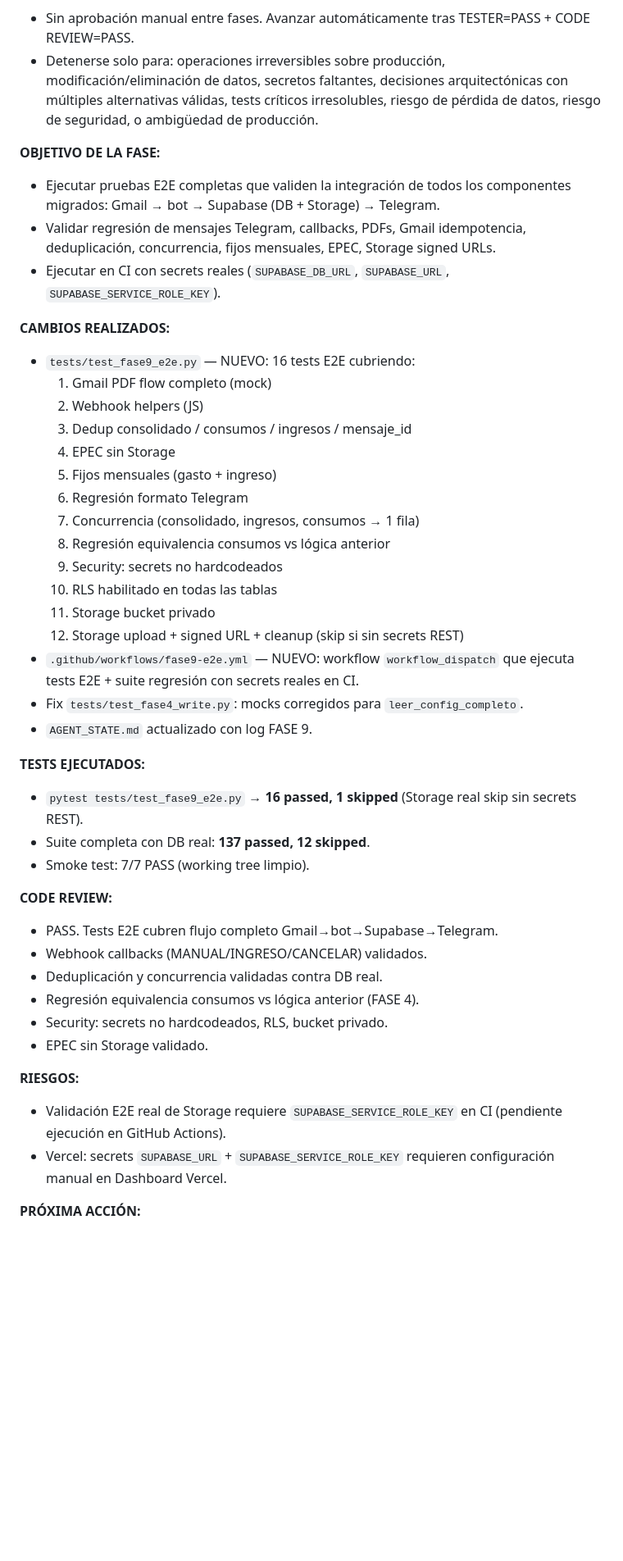
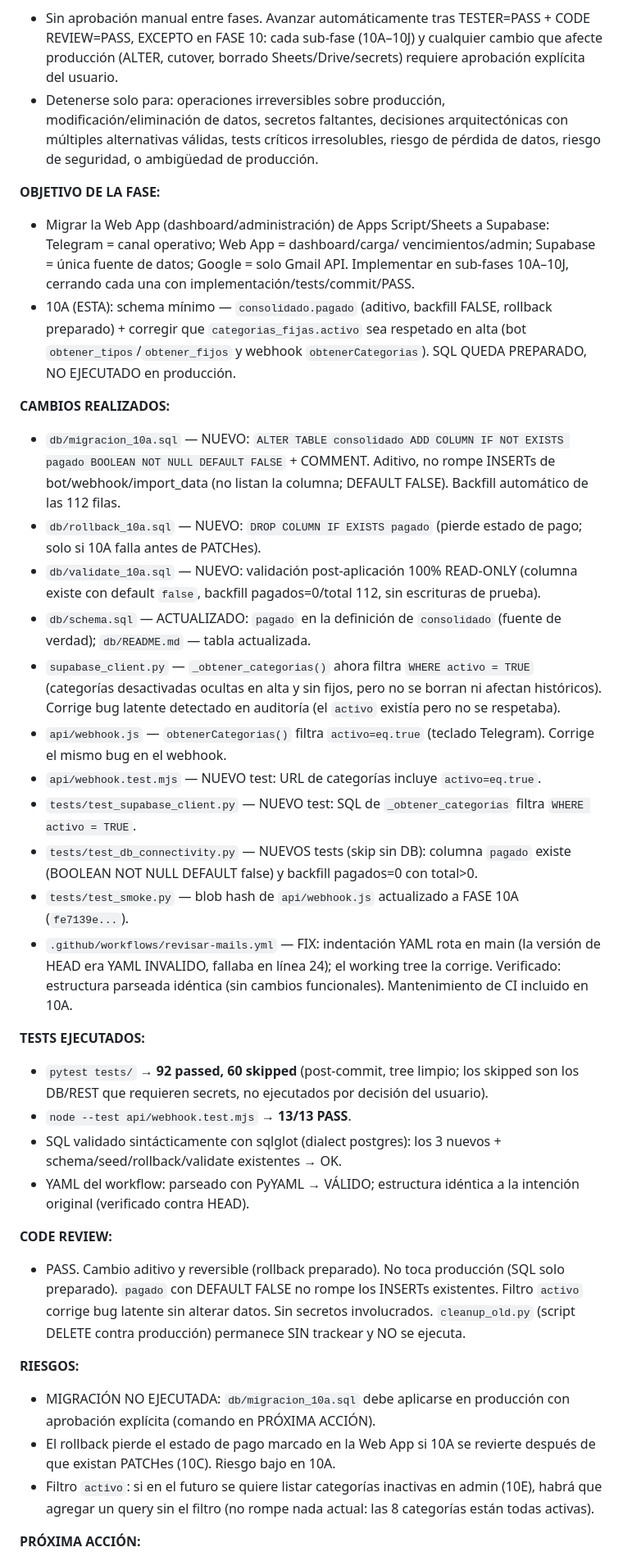
Before and after one commit to dgamero21/Saldos, a Markdown page: AGENT_STATE.md, the part around one of its changes. Shown at 82% size. GitHub-like rendering; blank space fills up the shorter version.

Commit message:
AGENT_STATE: FASE 10A READY TO MIGRATE

```diff
--- a/AGENT_STATE.md
+++ b/AGENT_STATE.md
@@ -18,5 +18,7 @@ AGENTE ACTUAL:      (auto-avance a FASE 10)
 - Sin aprobación manual entre fases. Avanzar automáticamente tras
-  TESTER=PASS + CODE REVIEW=PASS.
+  TESTER=PASS + CODE REVIEW=PASS, EXCEPTO en FASE 10: cada sub-fase
+  (10A–10J) y cualquier cambio que afecte producción (ALTER, cutover,
+  borrado Sheets/Drive/secrets) requiere aprobación explícita del usuario.
 - Detenerse solo para: operaciones irreversibles sobre producción,
   modificación/eliminación de datos, secretos faltantes, decisiones
   arquitectónicas con múltiples alternativas válidas, tests críticos
@@ -24,49 +26,72 @@ AGENTE ACTUAL:      (auto-avance a FASE 10)
   ambigüedad de producción.
 
 **OBJETIVO DE LA FASE:**
-- Ejecutar pruebas E2E completas que validen la integración de todos los
-  componentes migrados: Gmail → bot → Supabase (DB + Storage) → Telegram.
-- Validar regresión de mensajes Telegram, callbacks, PDFs, Gmail idempotencia,
-  deduplicación, concurrencia, fijos mensuales, EPEC, Storage signed URLs.
-- Ejecutar en CI con secrets reales (`SUPABASE_DB_URL`, `SUPABASE_URL`,
-  `SUPABASE_SERVICE_ROLE_KEY`).
+- Migrar la Web App (dashboard/administración) de Apps Script/Sheets a
+  Supabase: Telegram = canal operativo; Web App = dashboard/carga/
+  vencimientos/admin; Supabase = única fuente de datos; Google = solo
+  Gmail API. Implementar en sub-fases 10A–10J, cerrando cada una con
+  implementación/tests/commit/PASS.
+- 10A (ESTA): schema mínimo — `consolidado.pagado` (aditivo, backfill
+  FALSE, rollback preparado) + corregir que `categorias_fijas.activo`
+  sea respetado en alta (bot `obtener_tipos`/`obtener_fijos` y webhook
+  `obtenerCategorias`). SQL QUEDA PREPARADO, NO EJECUTADO en producción.
 
 **CAMBIOS REALIZADOS:**
-- `tests/test_fase9_e2e.py` — NUEVO: 16 tests E2E cubriendo:
-  1. Gmail PDF flow completo (mock)
-  2. Webhook helpers (JS)
-  3. Dedup consolidado / consumos / ingresos / mensaje_id
-  4. EPEC sin Storage
-  5. Fijos mensuales (gasto + ingreso)
-  6. Regresión formato Telegram
-  7. Concurrencia (consolidado, ingresos, consumos → 1 fila)
-  7. Regresión equivalencia consumos vs lógica anterior
-  8. Security: secrets no hardcodeados
-  9. RLS habilitado en todas las tablas
-  10. Storage bucket privado
-  11. Storage upload + signed URL + cleanup (skip si sin secrets REST)
-- `.github/workflows/fase9-e2e.yml` — NUEVO: workflow `workflow_dispatch`
-  que ejecuta tests E2E + suite regresión con secrets reales en CI.
-- Fix `tests/test_fase4_write.py`: mocks corregidos para `leer_config_completo`.
-- `AGENT_STATE.md` actualizado con log FASE 9.
+- `db/migracion_10a.sql` — NUEVO: `ALTER TABLE consolidado ADD COLUMN
+  IF NOT EXISTS pagado BOOLEAN NOT NULL DEFAULT FALSE` + COMMENT.
+  Aditivo, no rompe INSERTs de bot/webhook/import_data (no listan la
+  columna; DEFAULT FALSE). Backfill automático de las 112 filas.
+- `db/rollback_10a.sql` — NUEVO: `DROP COLUMN IF EXISTS pagado`
+  (pierde estado de pago; solo si 10A falla antes de PATCHes).
+- `db/validate_10a.sql` — NUEVO: validación post-aplicación 100%
+  READ-ONLY (columna existe con default `false`, backfill pagados=0/total
+  112, sin escrituras de prueba).
+- `db/schema.sql` — ACTUALIZADO: `pagado` en la definición de
+  `consolidado` (fuente de verdad); `db/README.md` — tabla actualizada.
+- `supabase_client.py` — `_obtener_categorias()` ahora filtra
+  `WHERE activo = TRUE` (categorías desactivadas ocultas en alta y sin
+  fijos, pero no se borran ni afectan históricos). Corrige bug latente
+  detectado en auditoría (el `activo` existía pero no se respetaba).
+- `api/webhook.js` — `obtenerCategorias()` filtra `activo=eq.true`
+  (teclado Telegram). Corrige el mismo bug en el webhook.
+- `api/webhook.test.mjs` — NUEVO test: URL de categorías incluye
+  `activo=eq.true`.
+- `tests/test_supabase_client.py` — NUEVO test: SQL de
+  `_obtener_categorias` filtra `WHERE activo = TRUE`.
+- `tests/test_db_connectivity.py` — NUEVOS tests (skip sin DB):
+  columna `pagado` existe (BOOLEAN NOT NULL DEFAULT false) y backfill
+  pagados=0 con total>0.
+- `tests/test_smoke.py` — blob hash de `api/webhook.js` actualizado a
+  FASE 10A (`fe7139e...`).
+- `.github/workflows/revisar-mails.yml` — FIX: indentación YAML rota en
+  main (la versión de HEAD era YAML INVALIDO, fallaba en línea 24); el
+  working tree la corrige. Verificado: estructura parseada idéntica
+  (sin cambios funcionales). Mantenimiento de CI incluido en 10A.
 
 **TESTS EJECUTADOS:**
-- `pytest tests/test_fase9_e2e.py` → **16 passed, 1 skipped** (Storage real skip sin secrets REST).
-- Suite completa con DB real: **137 passed, 12 skipped**.
-- Smoke test: 7/7 PASS (working tree limpio).
+- `pytest tests/` → **92 passed, 60 skipped** (post-commit, tree limpio;
+  los skipped son los DB/REST que requieren secrets, no ejecutados por
+  decisión del usuario).
+- `node --test api/webhook.test.mjs` → **13/13 PASS**.
+- SQL validado sintácticamente con sqlglot (dialect postgres): los 3
+  nuevos + schema/seed/rollback/validate existentes → OK.
+- YAML del workflow: parseado con PyYAML → VÁLIDO; estructura idéntica
+  a la intención original (verificado contra HEAD).
 
 **CODE REVIEW:**
-- PASS. Tests E2E cubren flujo completo Gmail→bot→Supabase→Telegram.
-- Webhook callbacks (MANUAL/INGRESO/CANCELAR) validados.
-- Deduplicación y concurrencia validadas contra DB real.
-- Regresión equivalencia consumos vs lógica anterior (FASE 4).
-- Security: secrets no hardcodeados, RLS, bucket privado.
-- EPEC sin Storage validado.
+- PASS. Cambio aditivo y reversible (rollback preparado). No toca
+  producción (SQL solo preparado). `pagado` con DEFAULT FALSE no rompe
+  los INSERTs existentes. Filtro `activo` corrige bug latente sin
+  alterar datos. Sin secretos involucrados. `cleanup_old.py` (script
+  DELETE contra producción) permanece SIN trackear y NO se ejecuta.
 
 **RIESGOS:**
-- Validación E2E real de Storage requiere `SUPABASE_SERVICE_ROLE_KEY` en CI
-  (pendiente ejecución en GitHub Actions).
-- Vercel: secrets `SUPABASE_URL` + `SUPABASE_SERVICE_ROLE_KEY` requieren
-  configuración manual en Dashboard Vercel.
+- MIGRACIÓN NO EJECUTADA: `db/migracion_10a.sql` debe aplicarse en
+  producción con aprobación explícita (comando en PRÓXIMA ACCIÓN).
+- El rollback pierde el estado de pago marcado en la Web App si 10A se
+  revierte después de que existan PATCHes (10C). Riesgo bajo en 10A.
+- Filtro `activo`: si en el futuro se quiere listar categorías
+  inactivas en admin (10E), habrá que agregar un query sin el filtro
+  (no rompe nada actual: las 8 categorías están todas activas).
 
 **PRÓXIMA ACCIÓN:**
```
Also changed, not shown: other parts of AGENT_STATE.md (+49 -6 lines).
